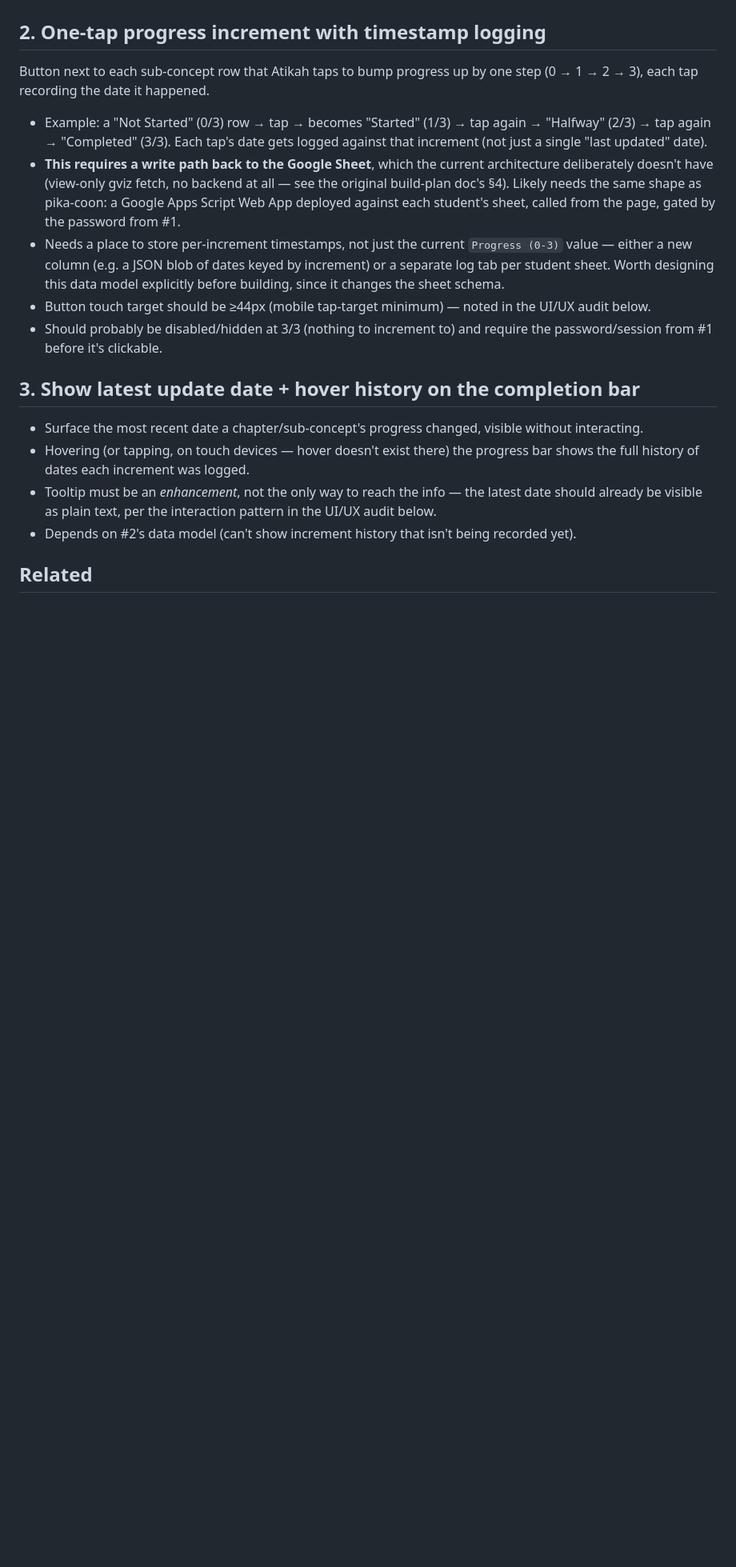
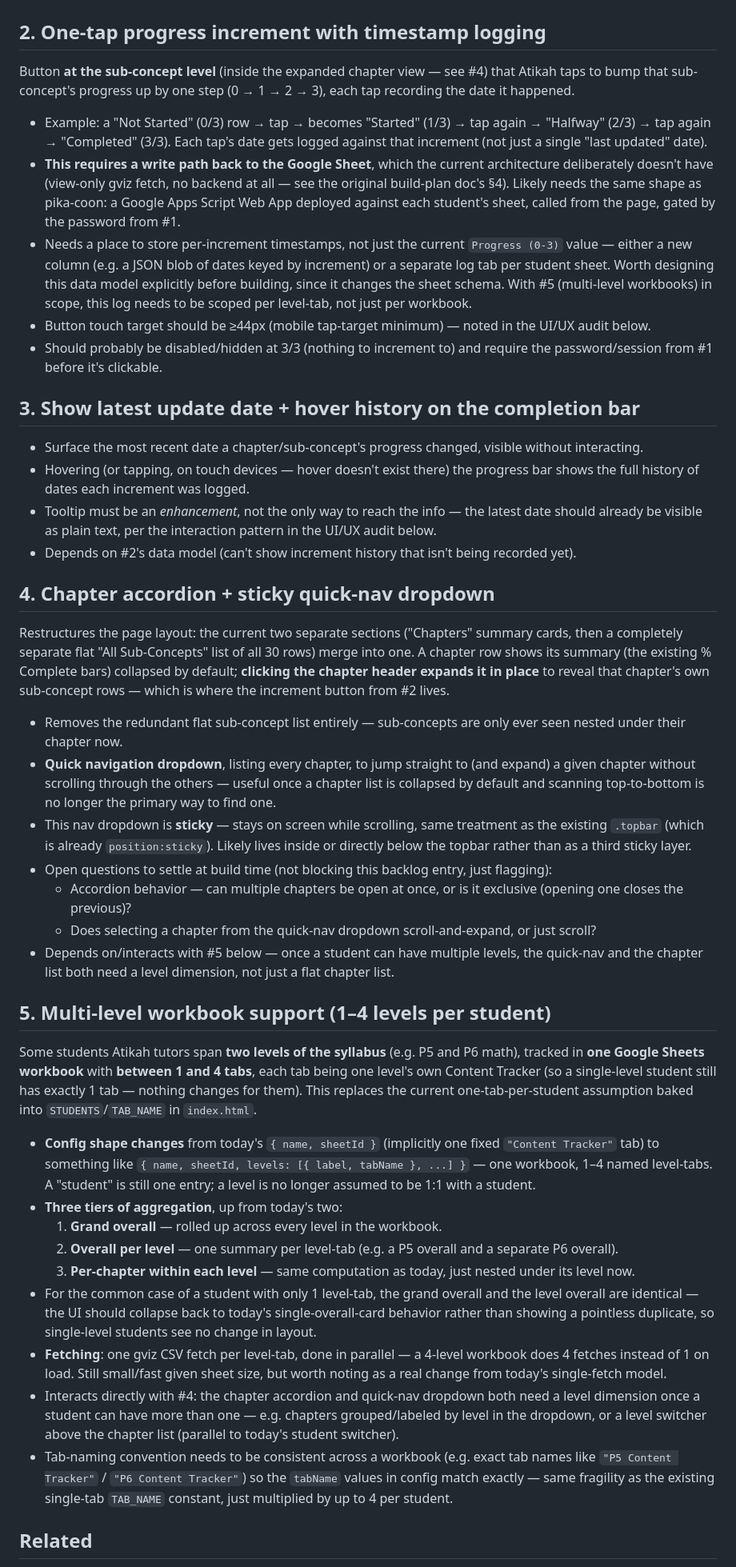
Before and after one commit to syamikah1412-eng/tuition-tracker, a Markdown page: BACKLOG.md, the part around one of its changes. Shown at 80% size. GitHub-like rendering; blank space fills up the shorter version.

Commit message:
docs(tracker): add chapter accordion, sticky quick-nav, multi-level workbook support to backlog
Three additions to the backlog, none built yet:

- Clarifies the progress-increment button (#2) lives at the sub-concept
  level, nested inside an expandable chapter row rather than the current
  flat "All Sub-Concepts" list.
- New #4: chapters collapse to a summary row by default and expand on
  click to reveal their sub-concepts, replacing the separate flat list;
  plus a sticky quick-nav dropdown to jump to a chapter.
- New #5: some students track two syllabus levels (e.g. P5 + P6) in one
  workbook across 1-4 tabs. Replaces the current one-tab-per-student
  assumption with per-level tabs, and adds a level tier of aggregation
  (grand overall -> per-level overall -> per-chapter) on top of today's
  two-tier summary. Single-level students see no change.

Co-Authored-By: Claude Sonnet 5 <noreply@anthropic.com>

```diff
--- a/BACKLOG.md
+++ b/BACKLOG.md
@@ -12,11 +12,11 @@ Currently the page is fully public/read-only with no auth of any kind. Needed as
 
 ## 2. One-tap progress increment with timestamp logging
 
-Button next to each sub-concept row that Atikah taps to bump progress up by one step (0 → 1 → 2 → 3), each tap recording the date it happened.
+Button **at the sub-concept level** (inside the expanded chapter view — see #4) that Atikah taps to bump that sub-concept's progress up by one step (0 → 1 → 2 → 3), each tap recording the date it happened.
 
 - Example: a "Not Started" (0/3) row → tap → becomes "Started" (1/3) → tap again → "Halfway" (2/3) → tap again → "Completed" (3/3). Each tap's date gets logged against that increment (not just a single "last updated" date).
 - **This requires a write path back to the Google Sheet**, which the current architecture deliberately doesn't have (view-only gviz fetch, no backend at all — see the original build-plan doc's §4). Likely needs the same shape as pika-coon: a Google Apps Script Web App deployed against each student's sheet, called from the page, gated by the password from #1.
-- Needs a place to store per-increment timestamps, not just the current `Progress (0-3)` value — either a new column (e.g. a JSON blob of dates keyed by increment) or a separate log tab per student sheet. Worth designing this data model explicitly before building, since it changes the sheet schema.
+- Needs a place to store per-increment timestamps, not just the current `Progress (0-3)` value — either a new column (e.g. a JSON blob of dates keyed by increment) or a separate log tab per student sheet. Worth designing this data model explicitly before building, since it changes the sheet schema. With #5 (multi-level workbooks) in scope, this log needs to be scoped per level-tab, not just per workbook.
 - Button touch target should be ≥44px (mobile tap-target minimum) — noted in the UI/UX audit below.
 - Should probably be disabled/hidden at 3/3 (nothing to increment to) and require the password/session from #1 before it's clickable.
 
@@ -27,5 +27,31 @@ Button next to each sub-concept row that Atikah taps to bump progress up by one
 - Tooltip must be an *enhancement*, not the only way to reach the info — the latest date should already be visible as plain text, per the interaction pattern in the UI/UX audit below.
 - Depends on #2's data model (can't show increment history that isn't being recorded yet).
 
+## 4. Chapter accordion + sticky quick-nav dropdown
+
+Restructures the page layout: the current two separate sections ("Chapters" summary cards, then a completely separate flat "All Sub-Concepts" list of all 30 rows) merge into one. A chapter row shows its summary (the existing % Complete bars) collapsed by default; **clicking the chapter header expands it in place** to reveal that chapter's own sub-concept rows — which is where the increment button from #2 lives.
+
+- Removes the redundant flat sub-concept list entirely — sub-concepts are only ever seen nested under their chapter now.
+- **Quick navigation dropdown**, listing every chapter, to jump straight to (and expand) a given chapter without scrolling through the others — useful once a chapter list is collapsed by default and scanning top-to-bottom is no longer the primary way to find one.
+- This nav dropdown is **sticky** — stays on screen while scrolling, same treatment as the existing `.topbar` (which is already `position:sticky`). Likely lives inside or directly below the topbar rather than as a third sticky layer.
+- Open questions to settle at build time (not blocking this backlog entry, just flagging):
+  - Accordion behavior — can multiple chapters be open at once, or is it exclusive (opening one closes the previous)?
+  - Does selecting a chapter from the quick-nav dropdown scroll-and-expand, or just scroll?
+- Depends on/interacts with #5 below — once a student can have multiple levels, the quick-nav and the chapter list both need a level dimension, not just a flat chapter list.
+
+## 5. Multi-level workbook support (1–4 levels per student)
+
+Some students Atikah tutors span **two levels of the syllabus** (e.g. P5 and P6 math), tracked in **one Google Sheets workbook** with **between 1 and 4 tabs**, each tab being one level's own Content Tracker (so a single-level student still has exactly 1 tab — nothing changes for them). This replaces the current one-tab-per-student assumption baked into `STUDENTS`/`TAB_NAME` in `index.html`.
+
+- **Config shape changes** from today's `{ name, sheetId }` (implicitly one fixed `"Content Tracker"` tab) to something like `{ name, sheetId, levels: [{ label, tabName }, ...] }` — one workbook, 1–4 named level-tabs. A "student" is still one entry; a level is no longer assumed to be 1:1 with a student.
+- **Three tiers of aggregation**, up from today's two:
+  1. **Grand overall** — rolled up across every level in the workbook.
+  2. **Overall per level** — one summary per level-tab (e.g. a P5 overall and a separate P6 overall).
+  3. **Per-chapter within each level** — same computation as today, just nested under its level now.
+- For the common case of a student with only 1 level-tab, the grand overall and the level overall are identical — the UI should collapse back to today's single-overall-card behavior rather than showing a pointless duplicate, so single-level students see no change in layout.
+- **Fetching**: one gviz CSV fetch per level-tab, done in parallel — a 4-level workbook does 4 fetches instead of 1 on load. Still small/fast given sheet size, but worth noting as a real change from today's single-fetch model.
+- Interacts directly with #4: the chapter accordion and quick-nav dropdown both need a level dimension once a student can have more than one — e.g. chapters grouped/labeled by level in the dropdown, or a level switcher above the chapter list (parallel to today's student switcher).
+- Tab-naming convention needs to be consistent across a workbook (e.g. exact tab names like `"P5 Content Tracker"` / `"P6 Content Tracker"`) so the `tabName` values in config match exactly — same fragility as the existing single-tab `TAB_NAME` constant, just multiplied by up to 4 per student.
+
 ## Related
 - Full UI/UX audit of the current (pre-these-features) page: see the audit report delivered 2026-07-31 (chat/artifact) for issues to fix independent of this backlog — most notably the progress-bar fill/track contrast and the refresh-flash bug, both worth fixing before adding the increment button on top of the same bar component.
```
Also changed, not shown: other parts of BACKLOG.md (+1 -0 lines).
